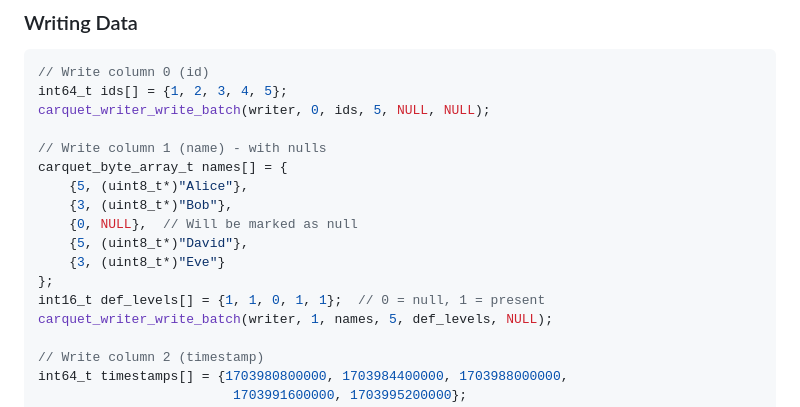
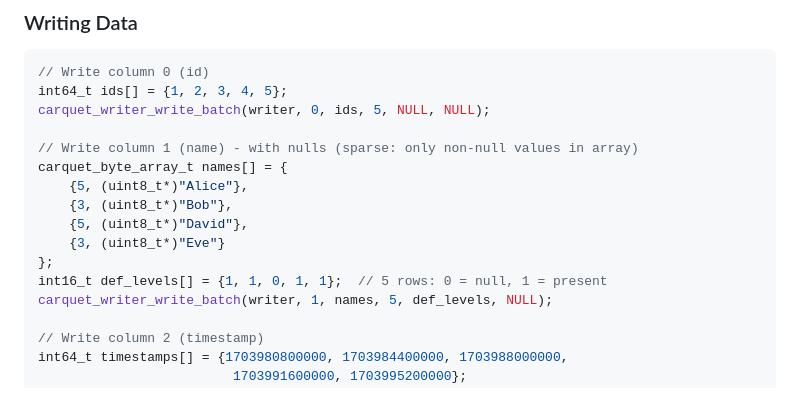
Before and after one commit to Vitruves/carquet, a Markdown page: README.md, the part around the change. GitHub-like rendering.

Commit message:
Fix nullable column writer to use sparse value encoding - Updated README

```diff
--- a/README.md
+++ b/README.md
@@ -408,15 +408,14 @@ if (!writer) {
 int64_t ids[] = {1, 2, 3, 4, 5};
 carquet_writer_write_batch(writer, 0, ids, 5, NULL, NULL);
 
-// Write column 1 (name) - with nulls
+// Write column 1 (name) - with nulls (sparse: only non-null values in array)
 carquet_byte_array_t names[] = {
     {5, (uint8_t*)"Alice"},
     {3, (uint8_t*)"Bob"},
-    {0, NULL},  // Will be marked as null
     {5, (uint8_t*)"David"},
     {3, (uint8_t*)"Eve"}
 };
-int16_t def_levels[] = {1, 1, 0, 1, 1};  // 0 = null, 1 = present
+int16_t def_levels[] = {1, 1, 0, 1, 1};  // 5 rows: 0 = null, 1 = present
 carquet_writer_write_batch(writer, 1, names, 5, def_levels, NULL);
 
 // Write column 2 (timestamp)
```
